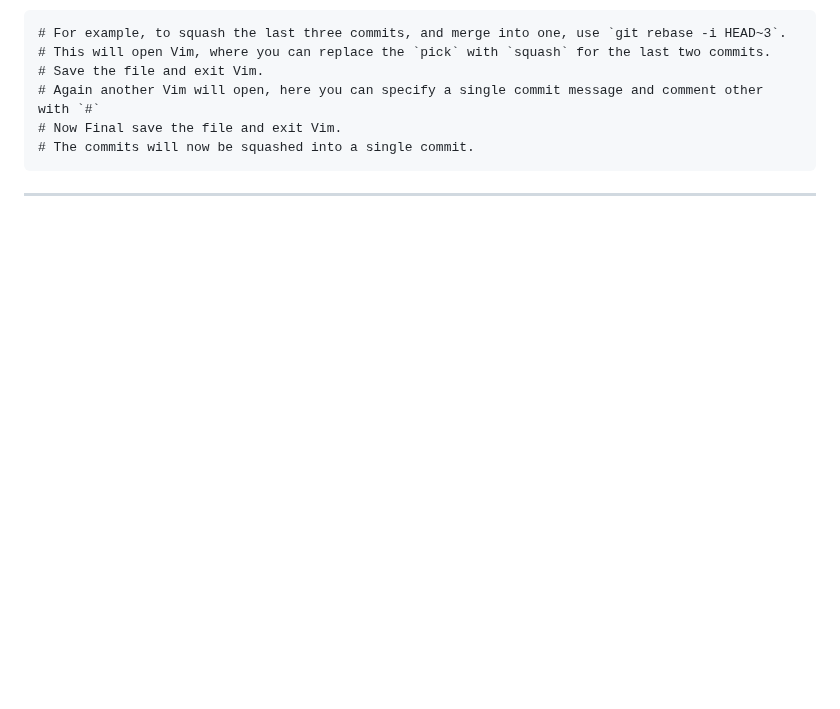
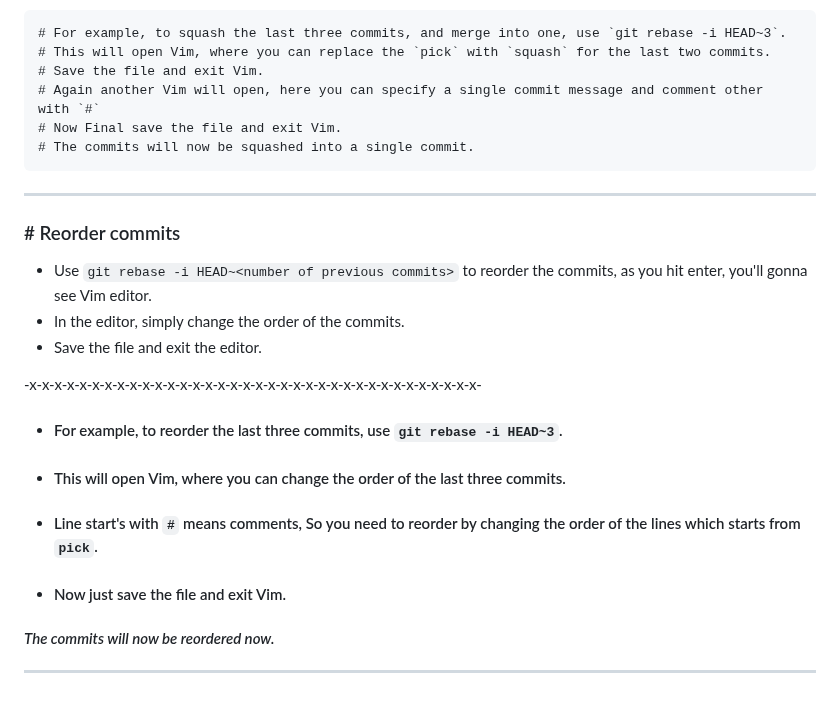
Before and after one commit to workLokeshVishwakarma/git-learning, a Markdown page: README.md, the part around the change. GitHub-like rendering; blank space fills up the shorter version.

````diff
--- a/README.md
+++ b/README.md
@@ -345,3 +345,20 @@ If you are working on a feature branch and need to switch to a bugfix branch, yo
 ```
 
 <hr />
+
+### # Reorder commits
+
+- Use `git rebase -i HEAD~<number of previous commits>` to reorder the commits, as you hit enter, you'll gonna see Vim editor.
+- In the editor, simply change the order of the commits.
+- Save the file and exit the editor.
+
+-x-x-x-x-x-x-x-x-x-x-x-x-x-x-x-x-x-x-x-x-x-x-x-x-x-x-x-x-x-x-x-x-x-x-x-x-
+
+- #### For example, to reorder the last three commits, use `git rebase -i HEAD~3`.
+- #### This will open Vim, where you can change the order of the last three commits.
+- #### Line start's with `#` means comments, So you need to reorder by changing the order of the lines which starts from `pick`.
+- #### Now just save the file and exit Vim.
+
+#### <i>The commits will now be reordered now.</i>
+
+<hr />
````
